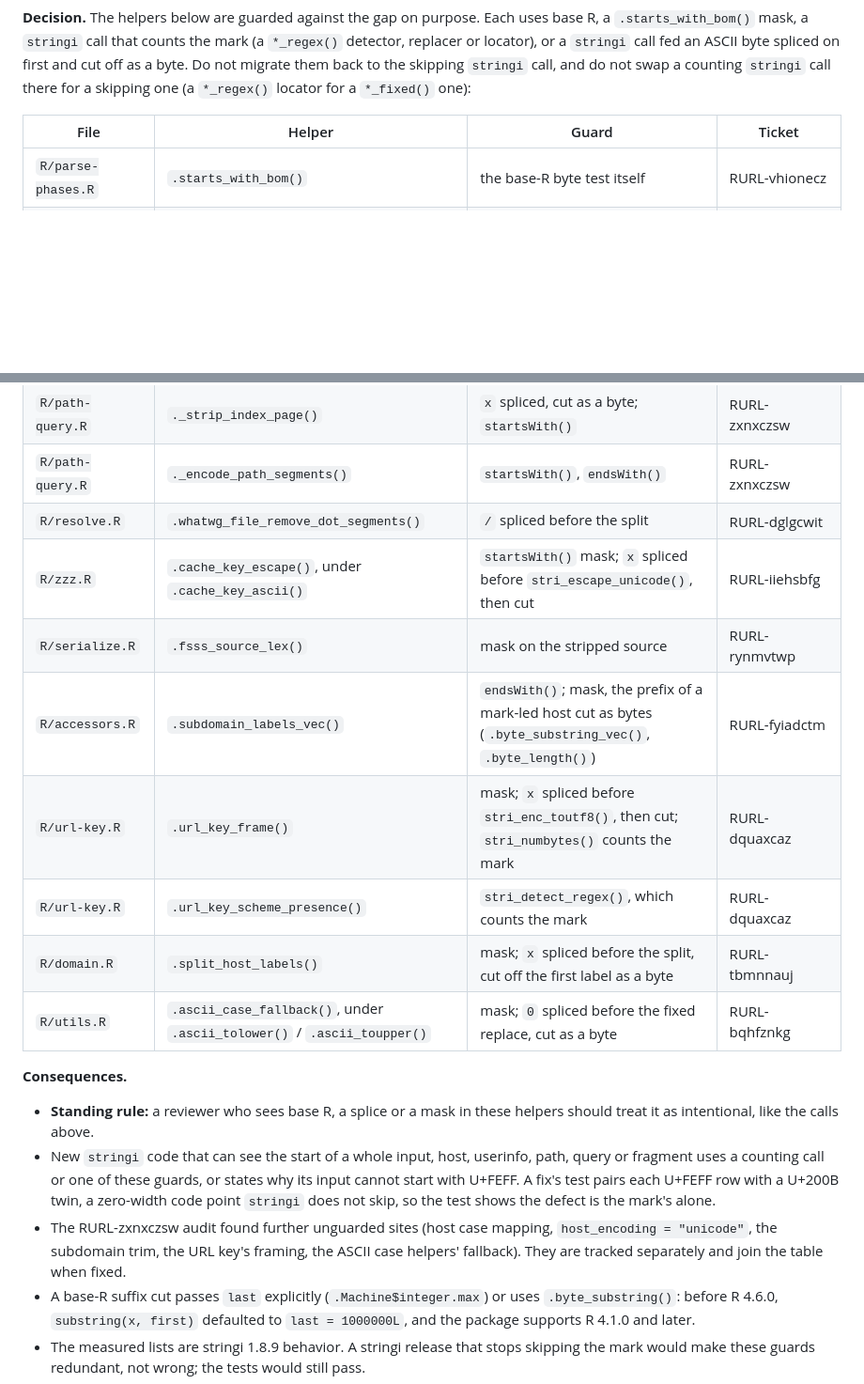
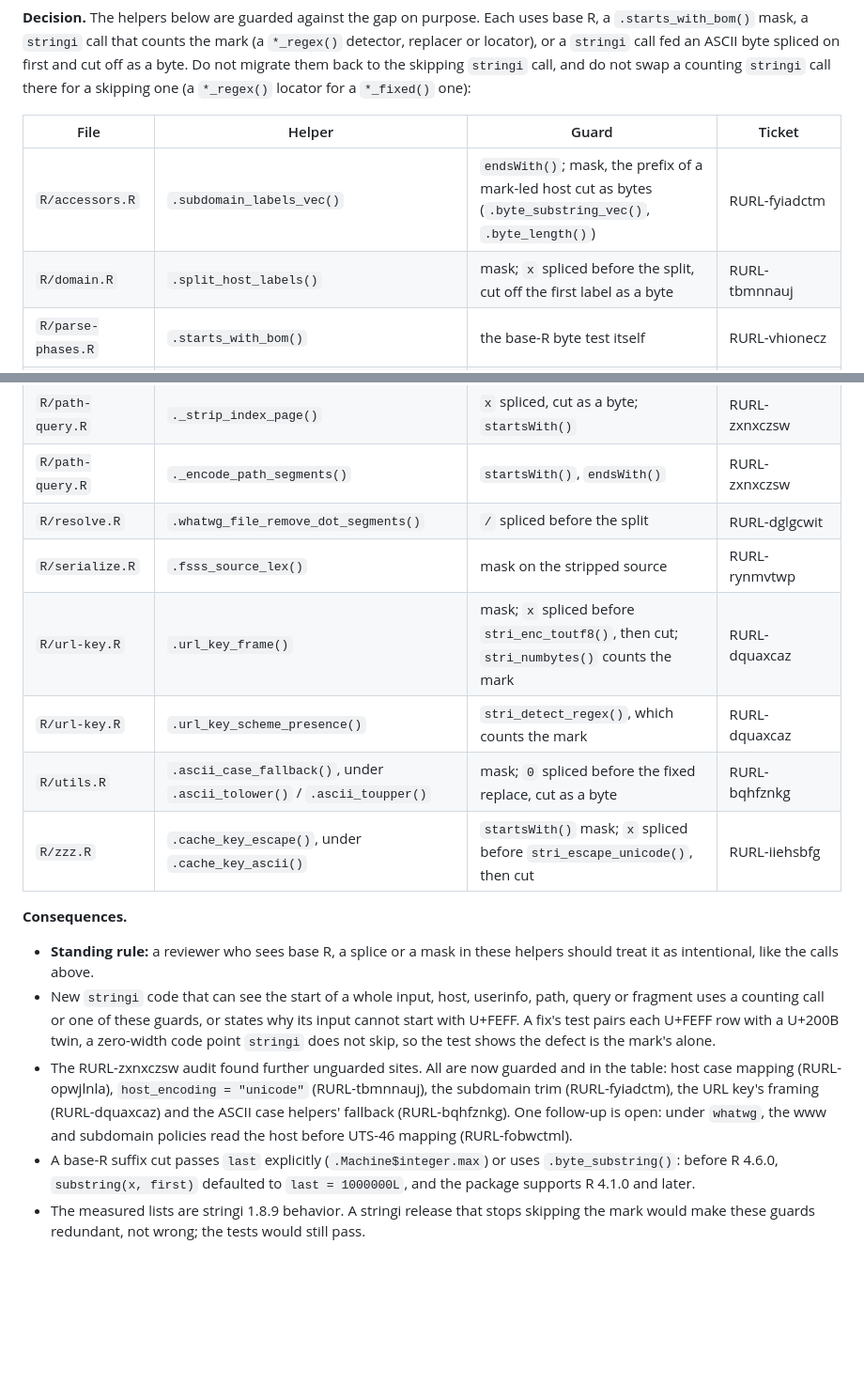
Before and after one commit to bart-turczynski/rurl, a Markdown page: design/adr/0005-intentional-base-r-string-exceptions.md, 2 parts joined by grey strips. Shown at 94% size. Rendered like a GitHub page; blank space fills up the shorter version.

Commit message:
docs(adr): close ADR 0005's audit-followups bullet and sort its table
The U+FEFF amendment's Consequences said the RURL-zxnxczsw audit's
remaining sites were tracked separately and would join the table when
fixed. All five now sit in the table, so the bullet names them with
their tickets (RURL-opwjlnla, RURL-tbmnnauj, RURL-fyiadctm,
RURL-dquaxcaz, RURL-bqhfznkg) and points at the one open follow-up,
RURL-fobwctml.

The guard table's original rows ran in file-name order; the rows
appended since had broken it. The rows are re-sorted by file, keeping
each file's own row order. No row's text changes.

Refs: RURL-hxeaefzp
Co-Authored-By: Claude Opus 5.5 <noreply@anthropic.com>

```diff
--- a/design/adr/0005-intentional-base-r-string-exceptions.md
+++ b/design/adr/0005-intentional-base-r-string-exceptions.md
@@ -68,6 +68,8 @@ a skipping one (a `*_regex()` locator for a `*_fixed()` one):
 
 | File | Helper | Guard | Ticket |
 |---|---|---|---|
+| `R/accessors.R` | `.subdomain_labels_vec()` | `endsWith()`; mask, the prefix of a mark-led host cut as bytes (`.byte_substring_vec()`, `.byte_length()`) | RURL-fyiadctm |
+| `R/domain.R` | `.split_host_labels()` | mask; `x` spliced before the split, cut off the first label as a byte | RURL-tbmnnauj |
 | `R/parse-phases.R` | `.starts_with_bom()` | the base-R byte test itself | RURL-vhionecz |
 | `R/parse-phases.R` | `.rewrite_whatwg_backslashes_vec()` | mask; `//` spliced before the fixed rewrite | RURL-iiehsbfg |
 | `R/parse-phases.R` | `.strip_whatwg_control_chars_vec()` | regex strip and flag, which count the mark | RURL-vhionecz, RURL-bnorcgbv (pinned in RURL-zxnxczsw) |
@@ -92,13 +94,11 @@ a skipping one (a `*_regex()` locator for a `*_fixed()` one):
 | `R/path-query.R` | `._strip_index_page()` | `x` spliced, cut as a byte; `startsWith()` | RURL-zxnxczsw |
 | `R/path-query.R` | `._encode_path_segments()` | `startsWith()`, `endsWith()` | RURL-zxnxczsw |
 | `R/resolve.R` | `.whatwg_file_remove_dot_segments()` | `/` spliced before the split | RURL-dglgcwit |
-| `R/zzz.R` | `.cache_key_escape()`, under `.cache_key_ascii()` | `startsWith()` mask; `x` spliced before `stri_escape_unicode()`, then cut | RURL-iiehsbfg |
 | `R/serialize.R` | `.fsss_source_lex()` | mask on the stripped source | RURL-rynmvtwp |
-| `R/accessors.R` | `.subdomain_labels_vec()` | `endsWith()`; mask, the prefix of a mark-led host cut as bytes (`.byte_substring_vec()`, `.byte_length()`) | RURL-fyiadctm |
 | `R/url-key.R` | `.url_key_frame()` | mask; `x` spliced before `stri_enc_toutf8()`, then cut; `stri_numbytes()` counts the mark | RURL-dquaxcaz |
 | `R/url-key.R` | `.url_key_scheme_presence()` | `stri_detect_regex()`, which counts the mark | RURL-dquaxcaz |
-| `R/domain.R` | `.split_host_labels()` | mask; `x` spliced before the split, cut off the first label as a byte | RURL-tbmnnauj |
 | `R/utils.R` | `.ascii_case_fallback()`, under `.ascii_tolower()` / `.ascii_toupper()` | mask; `0` spliced before the fixed replace, cut as a byte | RURL-bqhfznkg |
+| `R/zzz.R` | `.cache_key_escape()`, under `.cache_key_ascii()` | `startsWith()` mask; `x` spliced before `stri_escape_unicode()`, then cut | RURL-iiehsbfg |
 
 **Consequences.**
 
@@ -109,10 +109,13 @@ a skipping one (a `*_regex()` locator for a `*_fixed()` one):
   states why its input cannot start with U+FEFF. A fix's test pairs each
   U+FEFF row with a U+200B twin, a zero-width code point `stringi` does not
   skip, so the test shows the defect is the mark's alone.
-- The RURL-zxnxczsw audit found further unguarded sites (host case mapping,
-  `host_encoding = "unicode"`, the subdomain trim, the URL key's framing, the
-  ASCII case helpers' fallback). They are tracked separately and join the
-  table when fixed.
+- The RURL-zxnxczsw audit found further unguarded sites. All are now guarded
+  and in the table: host case mapping (RURL-opwjlnla),
+  `host_encoding = "unicode"` (RURL-tbmnnauj), the subdomain trim
+  (RURL-fyiadctm), the URL key's framing (RURL-dquaxcaz) and the ASCII case
+  helpers' fallback (RURL-bqhfznkg). One follow-up is open: under `whatwg`,
+  the www and subdomain policies read the host before UTS-46 mapping
+  (RURL-fobwctml).
 - A base-R suffix cut passes `last` explicitly (`.Machine$integer.max`) or
   uses `.byte_substring()`: before R 4.6.0, `substring(x, first)` defaulted to
   `last = 1000000L`, and the package supports R 4.1.0 and later.
```
